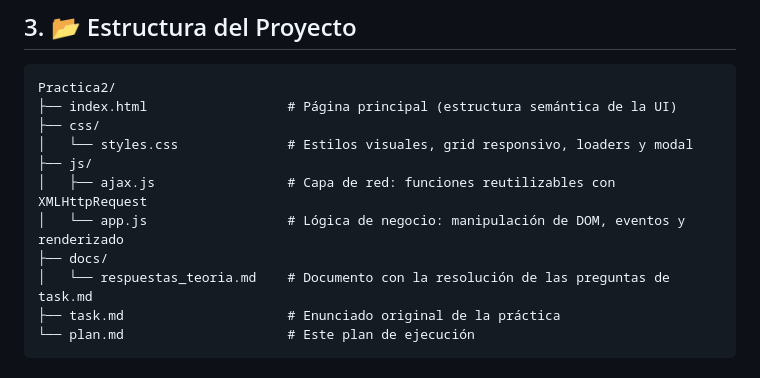
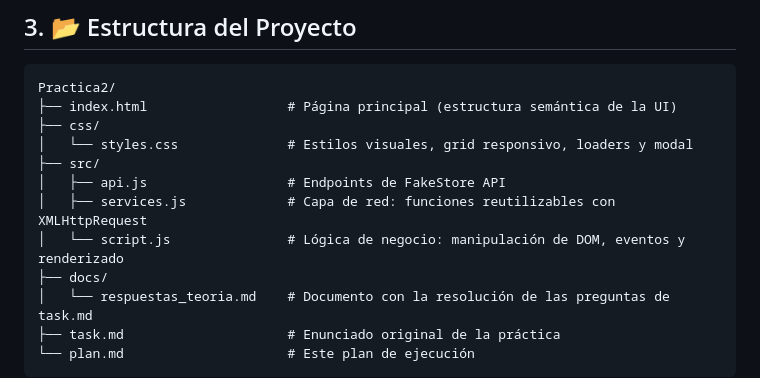
Before and after one commit to abrahambarrer/Web_Development, a Markdown page: Practica2/README.md, the part around the change. GitHub-like rendering.

Commit message:
actualizando README

```diff
--- a/Practica2/README.md
+++ b/Practica2/README.md
@@ -30,9 +30,10 @@ Practica2/
 ├── index.html                  # Página principal (estructura semántica de la UI)
 ├── css/
 │   └── styles.css              # Estilos visuales, grid responsivo, loaders y modal
-├── js/
-│   ├── ajax.js                 # Capa de red: funciones reutilizables con XMLHttpRequest
-│   └── app.js                  # Lógica de negocio: manipulación de DOM, eventos y renderizado
+├── src/
+│   ├── api.js                  # Endpoints de FakeStore API
+│   ├── services.js             # Capa de red: funciones reutilizables con XMLHttpRequest
+│   └── script.js               # Lógica de negocio: manipulación de DOM, eventos y renderizado
 ├── docs/
 │   └── respuestas_teoria.md    # Documento con la resolución de las preguntas de task.md
 ├── task.md                     # Enunciado original de la práctica
```
